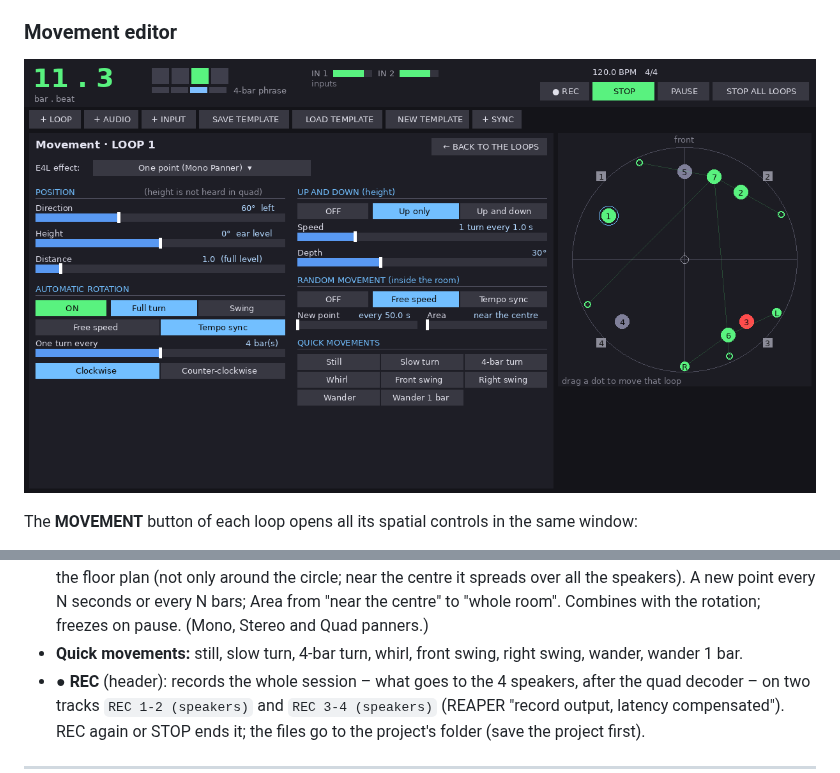
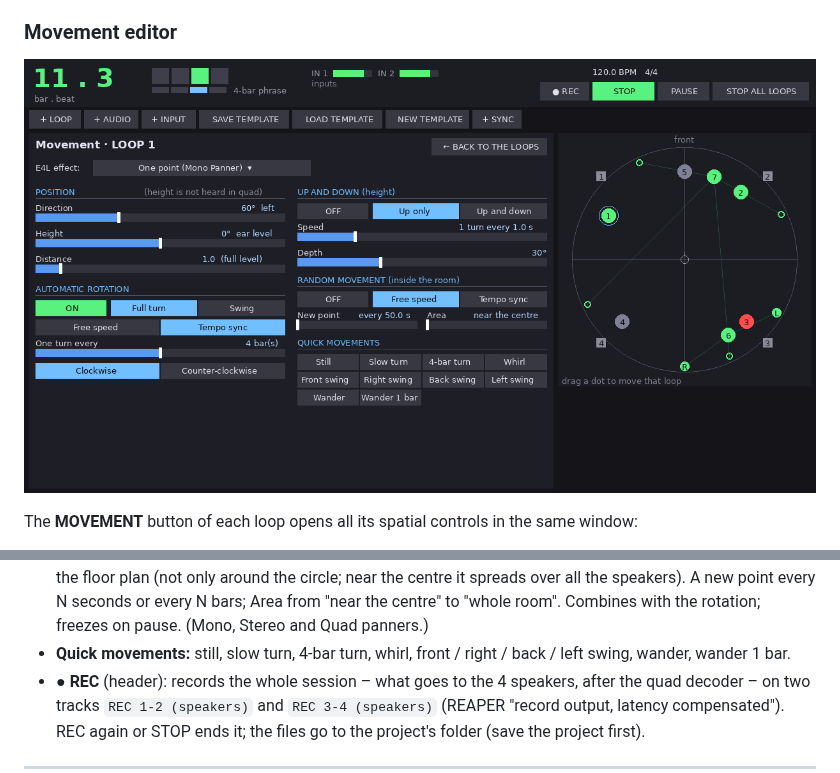
Before and after one commit to KinoLab07/Enveloppe_Live_Reaper, a Markdown page: README.md, 2 parts joined by grey strips. GitHub-like rendering; pictures changed too: docs/live_panel_editor.png.

```diff
--- a/README.md
+++ b/README.md
@@ -210,8 +210,8 @@ The **MOVEMENT** button of each loop opens all its spatial controls in the same
   points of the floor plan (not only around the circle; near the centre it spreads over all the
   speakers). A new point every N seconds or every N bars; Area from "near the centre" to "whole
   room". Combines with the rotation; freezes on pause. (Mono, Stereo and Quad panners.)
-- **Quick movements:** still, slow turn, 4-bar turn, whirl, front swing, right swing, wander,
-  wander 1 bar.
+- **Quick movements:** still, slow turn, 4-bar turn, whirl, front / right / back / left swing,
+  wander, wander 1 bar.
 - **● REC** (header): records the whole session – what goes to the 4 speakers, after the quad
   decoder – on two tracks `REC 1-2 (speakers)` and `REC 3-4 (speakers)` (REAPER "record output,
   latency compensated"). REC again or STOP ends it; the files go to the project's folder (save
```
Also changed, not shown: 4 other files.
